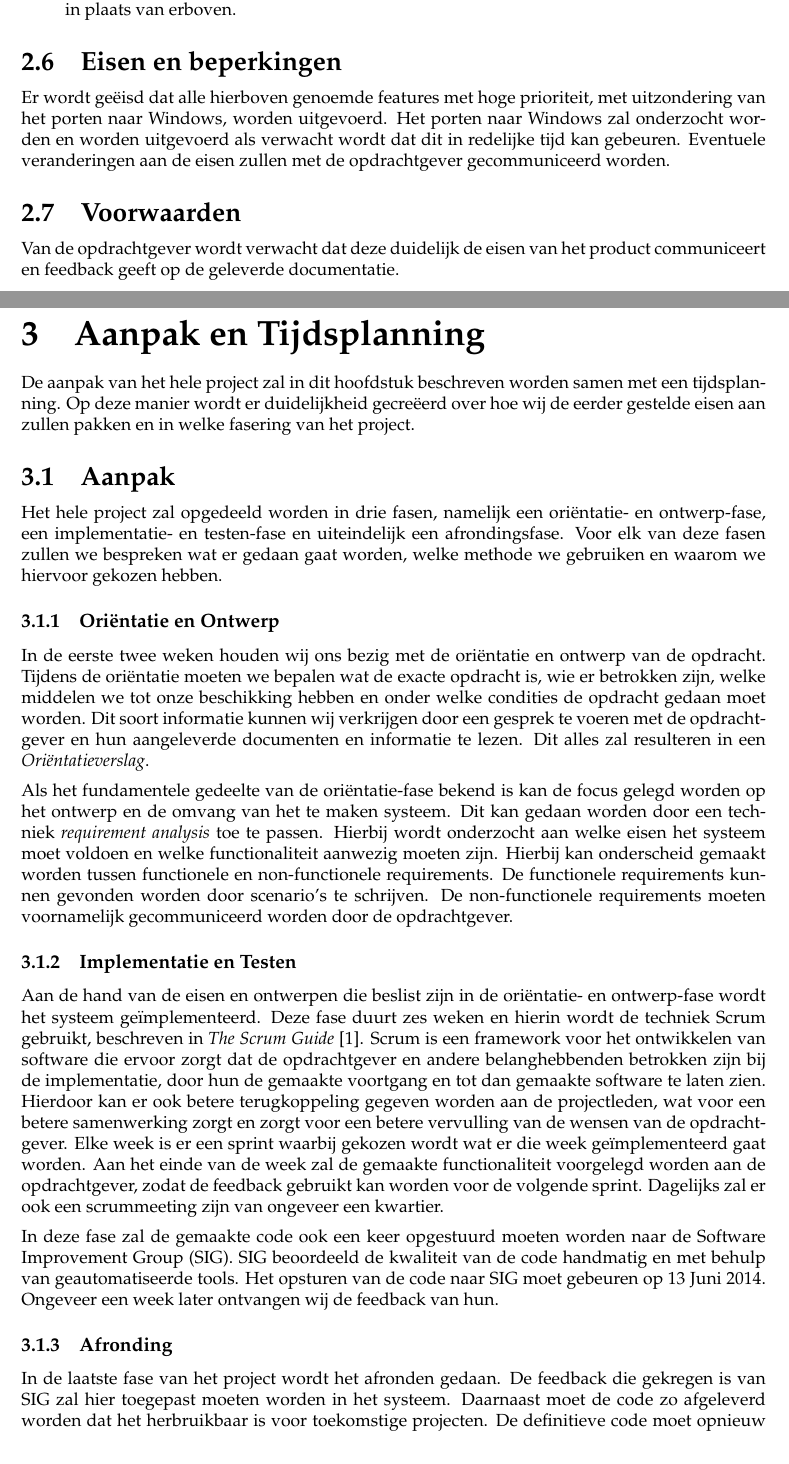
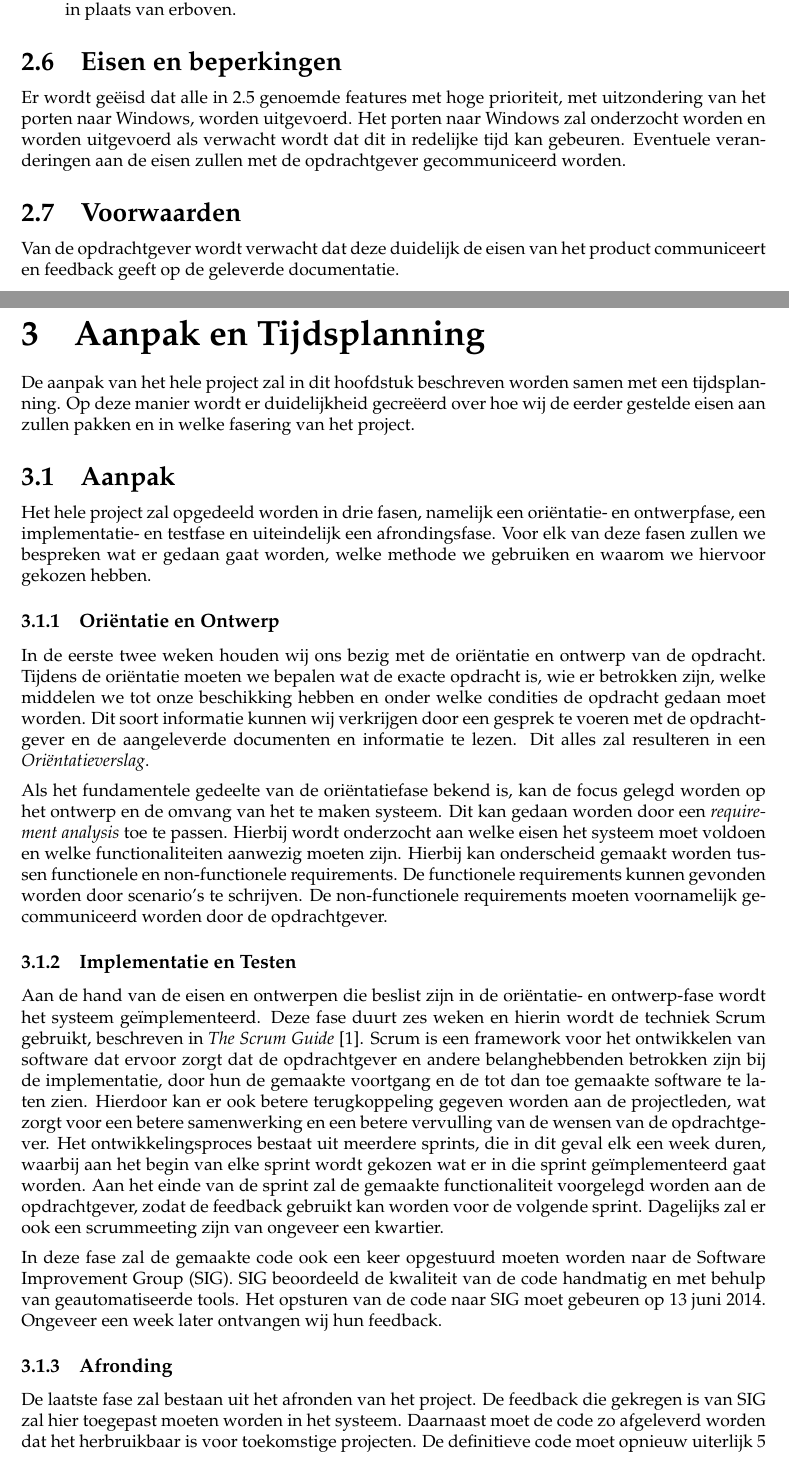
Before and after one commit to FloddyFosh/BEP_Nedtrain_2014, a LaTeX document (verslag/plan_van_aanpak/verslag.tex, which reads verslag/plan_van_aanpak/content/aanpak_en_tijdsplanning.tex, verslag/plan_van_aanpak/content/projectopdracht.tex): two parts of pages 5 and 6 of 12, joined at a grey line, cut so that both start at the same text. Compiled offline with pdfLaTeX.

Commit message:
plan van aanpak proofread

```diff
--- a/verslag/plan_van_aanpak/content/aanpak_en_tijdsplanning.tex
+++ b/verslag/plan_van_aanpak/content/aanpak_en_tijdsplanning.tex
@@ -2,20 +2,20 @@
 De aanpak van het hele project zal in dit hoofdstuk beschreven worden samen met een tijdsplanning. Op deze manier wordt er duidelijkheid gecre\"eerd over hoe wij de eerder gestelde eisen aan zullen pakken en in welke fasering van het project.
 
 \subsection{Aanpak}
-Het hele project zal opgedeeld worden in drie fasen, namelijk een ori\"entatie- en ontwerp-fase, een implementatie- en testen-fase en uiteindelijk een afrondingsfase. Voor elk van deze fasen zullen we bespreken wat er gedaan gaat worden, welke methode we gebruiken en waarom we hiervoor gekozen hebben.
+Het hele project zal opgedeeld worden in drie fasen, namelijk een ori\"entatie- en ontwerpfase, een implementatie- en testfase en uiteindelijk een afrondingsfase. Voor elk van deze fasen zullen we bespreken wat er gedaan gaat worden, welke methode we gebruiken en waarom we hiervoor gekozen hebben.
 
 \subsubsection{Ori\"entatie en Ontwerp}
-In de eerste twee weken houden wij ons bezig met de ori\"entatie en ontwerp van de opdracht. Tijdens de ori\"entatie moeten we bepalen wat de exacte opdracht is, wie er betrokken zijn, welke middelen we tot onze beschikking hebben en onder welke condities de opdracht gedaan moet worden. Dit soort informatie kunnen wij verkrijgen door een gesprek te voeren met de opdrachtgever en hun aangeleverde documenten en informatie te lezen. Dit alles zal resulteren in een \emph{Ori\"entatieverslag}.
+In de eerste twee weken houden wij ons bezig met de ori\"entatie en ontwerp van de opdracht. Tijdens de ori\"entatie moeten we bepalen wat de exacte opdracht is, wie er betrokken zijn, welke middelen we tot onze beschikking hebben en onder welke condities de opdracht gedaan moet worden. Dit soort informatie kunnen wij verkrijgen door een gesprek te voeren met de opdrachtgever en de aangeleverde documenten en informatie te lezen. Dit alles zal resulteren in een \emph{Ori\"entatieverslag}.
 
-Als het fundamentele gedeelte van de ori\"entatie-fase bekend is kan de focus gelegd worden op het ontwerp en de omvang van het te maken systeem. Dit kan gedaan worden door een techniek \emph{requirement analysis} toe te passen. Hierbij wordt onderzocht aan welke eisen het systeem moet voldoen en welke functionaliteit aanwezig moeten zijn. Hierbij kan onderscheid gemaakt worden tussen functionele en non-functionele requirements. De functionele requirements kunnen gevonden worden door scenario's te schrijven. De non-functionele requirements moeten voornamelijk gecommuniceerd worden door de opdrachtgever.
+Als het fundamentele gedeelte van de ori\"entatiefase bekend is, kan de focus gelegd worden op het ontwerp en de omvang van het te maken systeem. Dit kan gedaan worden door een \emph{requirement analysis} toe te passen. Hierbij wordt onderzocht aan welke eisen het systeem moet voldoen en welke functionaliteiten aanwezig moeten zijn. Hierbij kan onderscheid gemaakt worden tussen functionele en non-functionele requirements. De functionele requirements kunnen gevonden worden door scenario's te schrijven. De non-functionele requirements moeten voornamelijk gecommuniceerd worden door de opdrachtgever.
 
 \subsubsection{Implementatie en Testen}
-Aan de hand van de eisen en ontwerpen die beslist zijn in de ori\"entatie- en ontwerp-fase wordt het systeem ge\"implementeerd. Deze fase duurt zes weken en hierin wordt de techniek Scrum gebruikt, beschreven in \emph{The Scrum Guide} \cite{schwaber2011}. Scrum is een framework voor het ontwikkelen van software die ervoor zorgt dat de opdrachtgever en andere belanghebbenden betrokken zijn bij de implementatie, door hun de gemaakte voortgang en tot dan gemaakte software te laten zien. Hierdoor kan er ook betere terugkoppeling gegeven worden aan de projectleden, wat voor een betere samenwerking zorgt en zorgt voor een betere vervulling van de wensen van de opdrachtgever. Elke week is er een sprint waarbij gekozen wordt wat er die week ge\"implementeerd gaat worden. Aan het einde van de week zal de gemaakte functionaliteit voorgelegd worden aan de opdrachtgever, zodat de feedback gebruikt kan worden voor de volgende sprint. Dagelijks zal er ook een scrummeeting zijn van ongeveer een kwartier.
+Aan de hand van de eisen en ontwerpen die beslist zijn in de ori\"entatie- en ontwerp-fase wordt het systeem ge\"implementeerd. Deze fase duurt zes weken en hierin wordt de techniek Scrum gebruikt, beschreven in \emph{The Scrum Guide} \cite{schwaber2011}. Scrum is een framework voor het ontwikkelen van software dat ervoor zorgt dat de opdrachtgever en andere belanghebbenden betrokken zijn bij de implementatie, door hun de gemaakte voortgang en de tot dan toe gemaakte software te laten zien. Hierdoor kan er ook betere terugkoppeling gegeven worden aan de projectleden, wat zorgt voor een betere samenwerking en een betere vervulling van de wensen van de opdrachtgever. Het ontwikkelingsproces bestaat uit meerdere sprints, die in dit geval elk een week duren, waarbij aan het begin van elke sprint wordt gekozen wat er in die sprint ge\"implementeerd gaat worden. Aan het einde van de sprint zal de gemaakte functionaliteit voorgelegd worden aan de opdrachtgever, zodat de feedback gebruikt kan worden voor de volgende sprint. Dagelijks zal er ook een scrummeeting zijn van ongeveer een kwartier.
 
-In deze fase zal de gemaakte code ook een keer opgestuurd moeten worden naar de Software Improvement Group (SIG). SIG beoordeeld de kwaliteit van de code handmatig en met behulp van geautomatiseerde tools. Het opsturen van de code naar SIG moet gebeuren op 13 Juni 2014. Ongeveer een week later ontvangen wij de feedback van hun.
+In deze fase zal de gemaakte code ook een keer opgestuurd moeten worden naar de Software Improvement Group (SIG). SIG beoordeeld de kwaliteit van de code handmatig en met behulp van geautomatiseerde tools. Het opsturen van de code naar SIG moet gebeuren op 13 juni 2014. Ongeveer een week later ontvangen wij hun feedback.
 
 \subsubsection{Afronding}
-In de laatste fase van het project wordt het afronden gedaan. De feedback die gekregen is van SIG zal hier toegepast moeten worden in het systeem. Daarnaast moet de code zo afgeleverd worden dat het herbruikbaar is voor toekomstige projecten. De definitieve code moet opnieuw uiterlijk 5 dagen voor de datum van de eindpresentatie ingeleverd worden. Het maken van het eindverslag en het voorbereiden van de eindpresentatie zal ook in deze fase gedaan worden.
+De laatste fase zal bestaan uit het afronden van het project. De feedback die gekregen is van SIG zal hier toegepast moeten worden in het systeem. Daarnaast moet de code zo afgeleverd worden dat het herbruikbaar is voor toekomstige projecten. De definitieve code moet opnieuw uiterlijk 5 dagen voor de datum van de eindpresentatie ingeleverd worden. Het maken van het eindverslag en het voorbereiden van de eindpresentatie zal ook in deze fase gedaan worden.
 
 \subsection{Tijdsplanning}
 Een tijdsplanning voor de beschreven aanpak kan gevonden worden in Bijlage \ref{app:A}.
--- a/verslag/plan_van_aanpak/content/projectopdracht.tex
+++ b/verslag/plan_van_aanpak/content/projectopdracht.tex
@@ -47,7 +48,7 @@ De volgende features worden verwacht om ge\"implementeerd te worden. Deze zijn o
 \end{itemize}
 
 \subsection{Eisen en beperkingen}
-Er wordt ge\"eisd dat alle hierboven genoemde features met hoge prioriteit, met uitzondering van het porten naar Windows, worden uitgevoerd. Het porten naar Windows zal onderzocht worden en worden uitgevoerd als verwacht wordt dat dit in redelijke tijd kan gebeuren. Eventuele veranderingen aan de eisen zullen met de opdrachtgever gecommuniceerd worden.
+Er wordt ge\"eisd dat alle in \ref{subsec:producten} genoemde features met hoge prioriteit, met uitzondering van het porten naar Windows, worden uitgevoerd. Het porten naar Windows zal onderzocht worden en worden uitgevoerd als verwacht wordt dat dit in redelijke tijd kan gebeuren. Eventuele veranderingen aan de eisen zullen met de opdrachtgever gecommuniceerd worden.
 
 \subsection{Voorwaarden}
 Van de opdrachtgever wordt verwacht dat deze duidelijk de eisen van het product communiceert en feedback geeft op de geleverde documentatie.
```
Also changed, not shown: verslag/plan_van_aanpak/content/inleiding.tex (+1 -1 lines), verslag/plan_van_aanpak/content/projectopdracht.tex (1 more changed lines).
